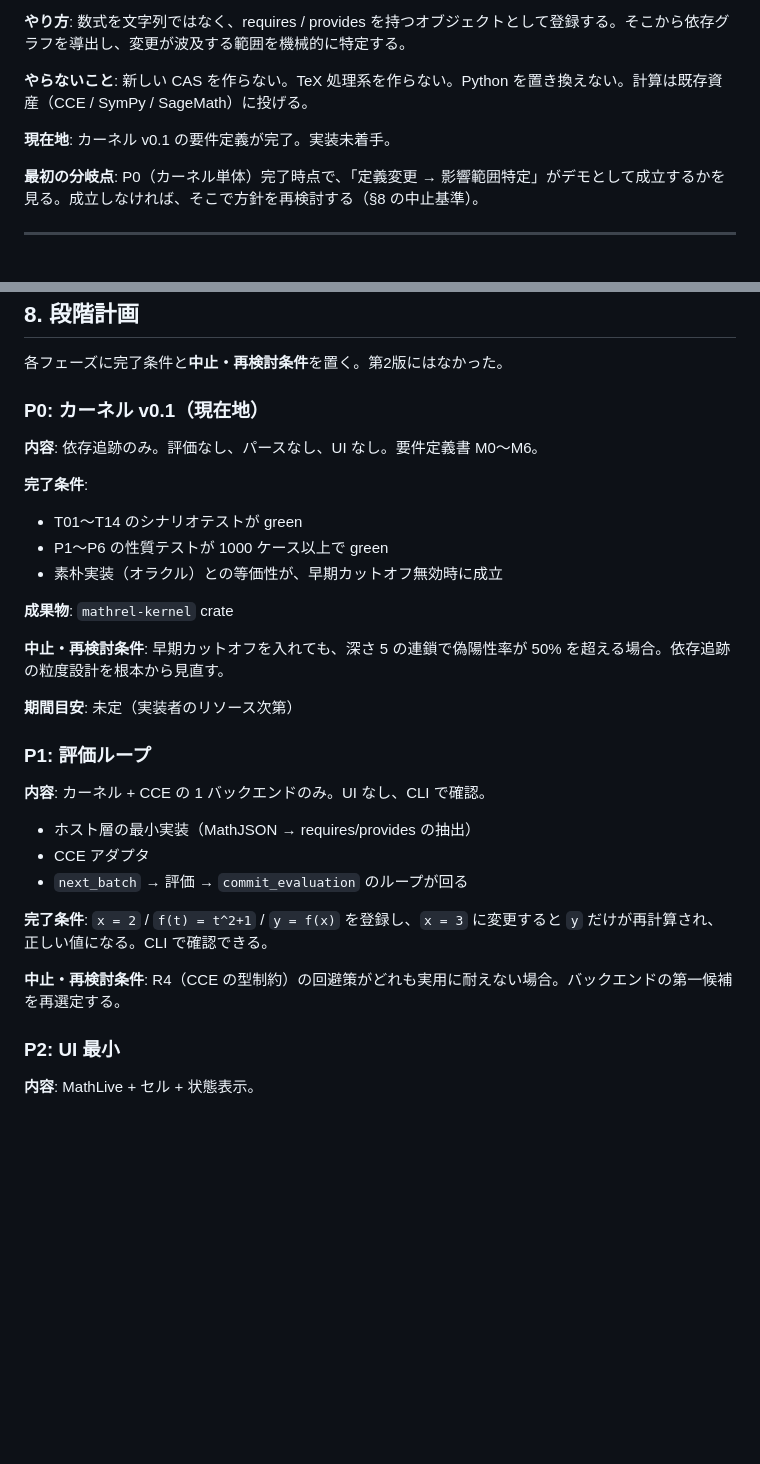
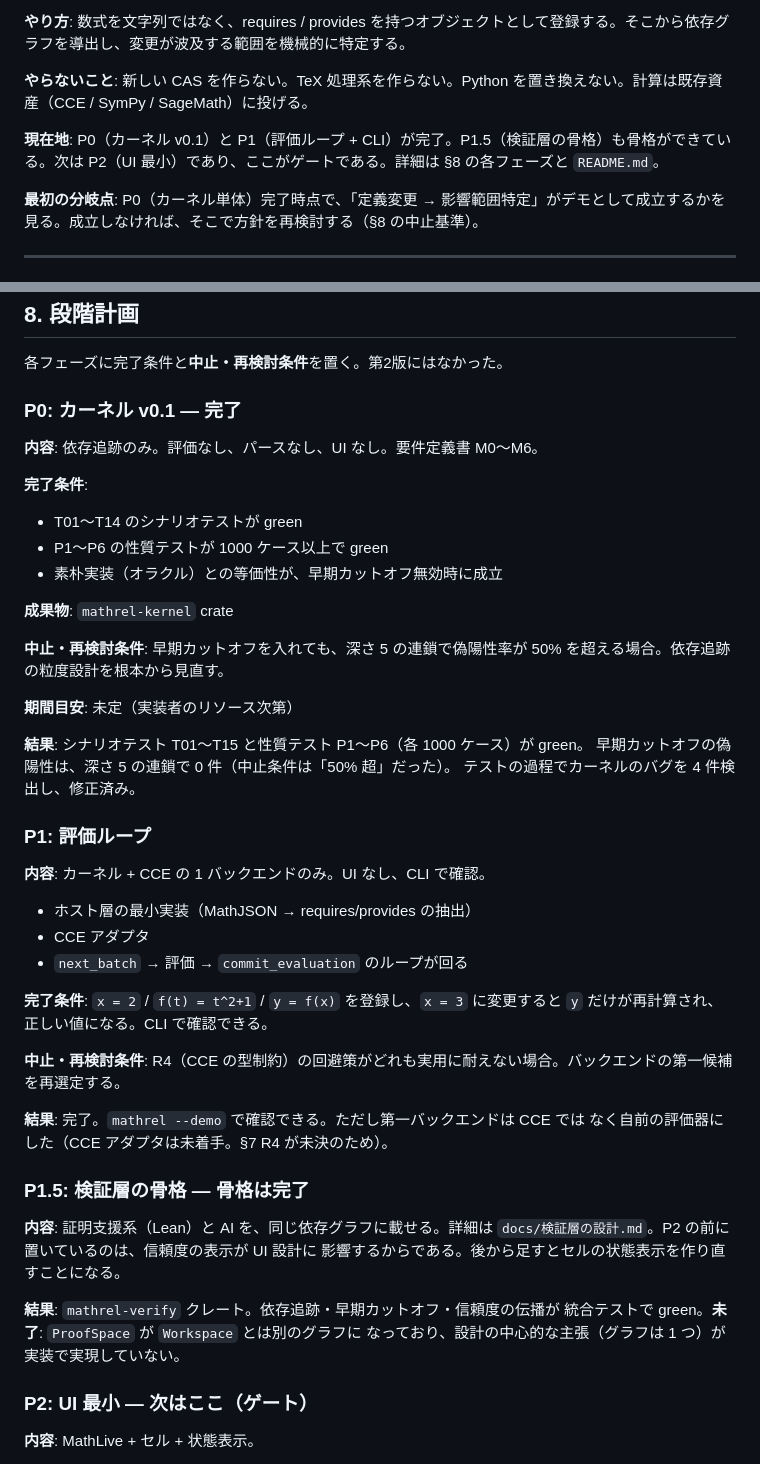
Before and after one commit to vyuma/mathrel, a Markdown page: docs/企画書第3版.md, 2 parts joined by grey strips. Drawn GitHub-style; blank space fills up the shorter version.

Commit message:
企画書の現在地を実態に合わせる
closes #5

§0 の「実装未着手」と §8 P0 の「（現在地）」が、P0 / P1 完了・P1.5 骨格
完了という実態と食い違っていた。各フェーズに状態と結果を書く。

P1 が CCE ではなく自前の評価器で完了したこと、P1.5 で ProofSpace と
Workspace が別グラフのままであること（#22）も明記する。

Co-Authored-By: Claude Opus 5 <noreply@anthropic.com>

```diff
--- a/docs/企画書第3版.md
+++ b/docs/企画書第3版.md
@@ -32,7 +32,7 @@
 
 **やらないこと**: 新しい CAS を作らない。TeX 処理系を作らない。Python を置き換えない。計算は既存資産（CCE / SymPy / SageMath）に投げる。
 
-**現在地**: カーネル v0.1 の要件定義が完了。実装未着手。
+**現在地**: P0（カーネル v0.1）と P1（評価ループ + CLI）が完了。P1.5（検証層の骨格）も骨格ができている。次は P2（UI 最小）であり、ここがゲートである。詳細は §8 の各フェーズと `README.md`。
 
 **最初の分岐点**: P0（カーネル単体）完了時点で、「定義変更 → 影響範囲特定」がデモとして成立するかを見る。成立しなければ、そこで方針を再検討する（§8 の中止基準）。
 
@@ -388,7 +388,7 @@ CCE は一度設定されたシンボルの型を変更できない。我々は
 
 各フェーズに完了条件と**中止・再検討条件**を置く。第2版にはなかった。
 
-### P0: カーネル v0.1（現在地）
+### P0: カーネル v0.1 — **完了**
 
 **内容**: 依存追跡のみ。評価なし、パースなし、UI なし。要件定義書 M0〜M6。
 
@@ -403,6 +403,10 @@ CCE は一度設定されたシンボルの型を変更できない。我々は
 
 **期間目安**: 未定（実装者のリソース次第）
 
+**結果**: シナリオテスト T01〜T15 と性質テスト P1〜P6（各 1000 ケース）が green。
+早期カットオフの偽陽性は、深さ 5 の連鎖で 0 件（中止条件は「50% 超」だった）。
+テストの過程でカーネルのバグを 4 件検出し、修正済み。
+
 ### P1: 評価ループ
 
 **内容**: カーネル + CCE の 1 バックエンドのみ。UI なし、CLI で確認。
@@ -415,7 +419,20 @@ CCE は一度設定されたシンボルの型を変更できない。我々は
 
 **中止・再検討条件**: R4（CCE の型制約）の回避策がどれも実用に耐えない場合。バックエンドの第一候補を再選定する。
 
-### P2: UI 最小
+**結果**: 完了。`mathrel --demo` で確認できる。ただし第一バックエンドは CCE では
+なく自前の評価器にした（CCE アダプタは未着手。§7 R4 が未決のため）。
+
+### P1.5: 検証層の骨格 — **骨格は完了**
+
+**内容**: 証明支援系（Lean）と AI を、同じ依存グラフに載せる。詳細は
+`docs/検証層の設計.md`。P2 の前に置いているのは、信頼度の表示が UI 設計に
+影響するからである。後から足すとセルの状態表示を作り直すことになる。
+
+**結果**: `mathrel-verify` クレート。依存追跡・早期カットオフ・信頼度の伝播が
+統合テストで green。**未了**: `ProofSpace` が `Workspace` とは別のグラフに
+なっており、設計の中心的な主張（グラフは 1 つ）が実装で実現していない。
+
+### P2: UI 最小 — **次はここ（ゲート）**
 
 **内容**: MathLive + セル + 状態表示。
 
```
